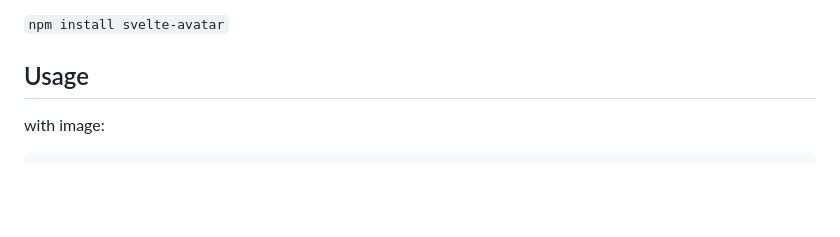
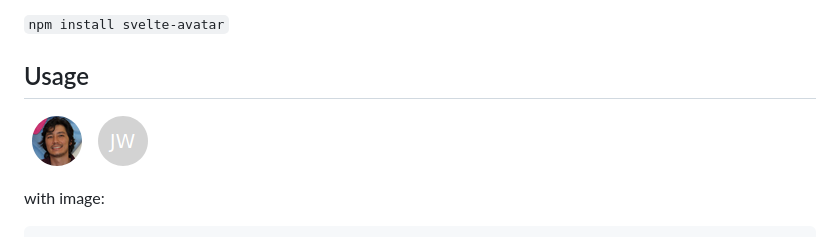
Before and after one commit to wdtamagi/svelte-avatar, a Markdown page: README.md, the part around the change. Drawn GitHub-style; pictures changed too: examples/example.png (added); blank space fills up the shorter version.

Commit message:
docs: Added image example

```diff
--- a/README.md
+++ b/README.md
@@ -24,6 +24,8 @@ or
 `npm install svelte-avatar`
 
 ## Usage
+
+![example](./examples/example.png)
 
 with image:
 
```
